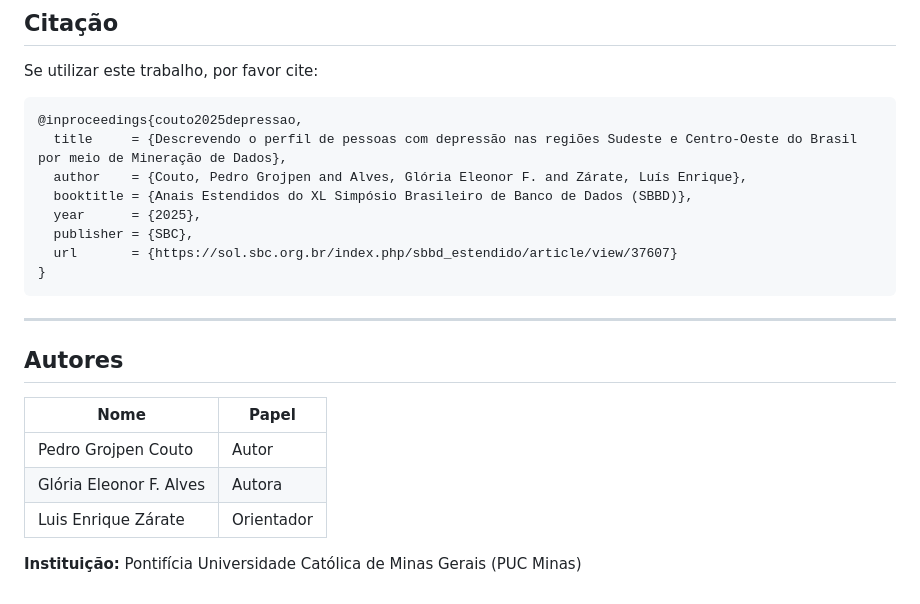
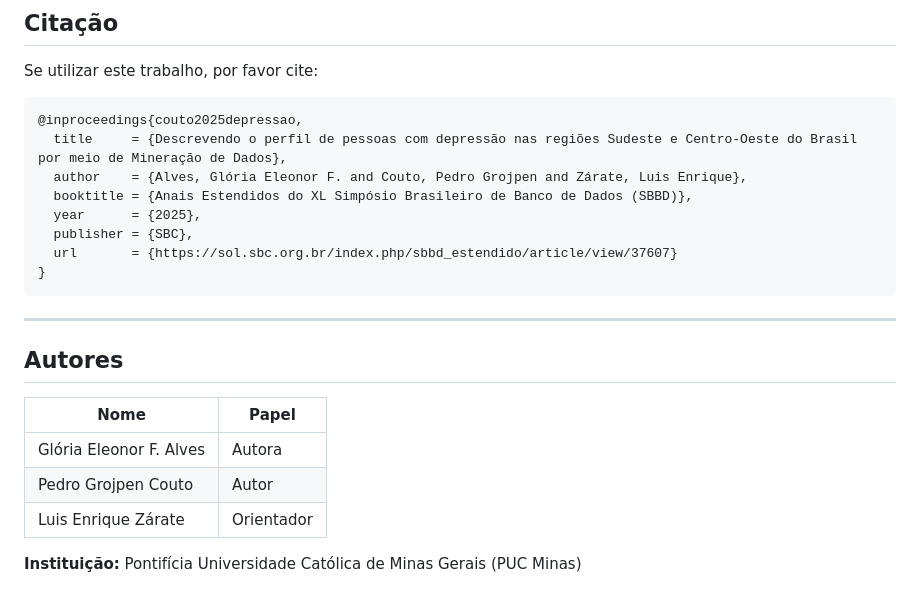
Before and after one commit to PGrojpen/depression-profiling-brazil, a Markdown page: README.md, the part around the change. Rendered like a GitHub page.

Commit message:
fix: reordena autores (Glória antes de Pedro)

````diff
--- a/README.md
+++ b/README.md
@@ -124,7 +124,7 @@ Se utilizar este trabalho, por favor cite:
 ```bibtex
 @inproceedings{couto2025depressao,
   title     = {Descrevendo o perfil de pessoas com depressão nas regiões Sudeste e Centro-Oeste do Brasil por meio de Mineração de Dados},
-  author    = {Couto, Pedro Grojpen and Alves, Glória Eleonor F. and Zárate, Luís Enrique},
+  author    = {Alves, Glória Eleonor F. and Couto, Pedro Grojpen and Zárate, Luis Enrique},
   booktitle = {Anais Estendidos do XL Simpósio Brasileiro de Banco de Dados (SBBD)},
   year      = {2025},
   publisher = {SBC},
@@ -138,8 +138,8 @@ Se utilizar este trabalho, por favor cite:
 
 | Nome | Papel |
 |---|---|
+| Glória Eleonor F. Alves | Autora |
 | Pedro Grojpen Couto | Autor |
-| Glória Eleonor F. Alves | Autora |
 | Luis Enrique Zárate | Orientador |
 
 **Instituição:** Pontifícia Universidade Católica de Minas Gerais (PUC Minas)
````
